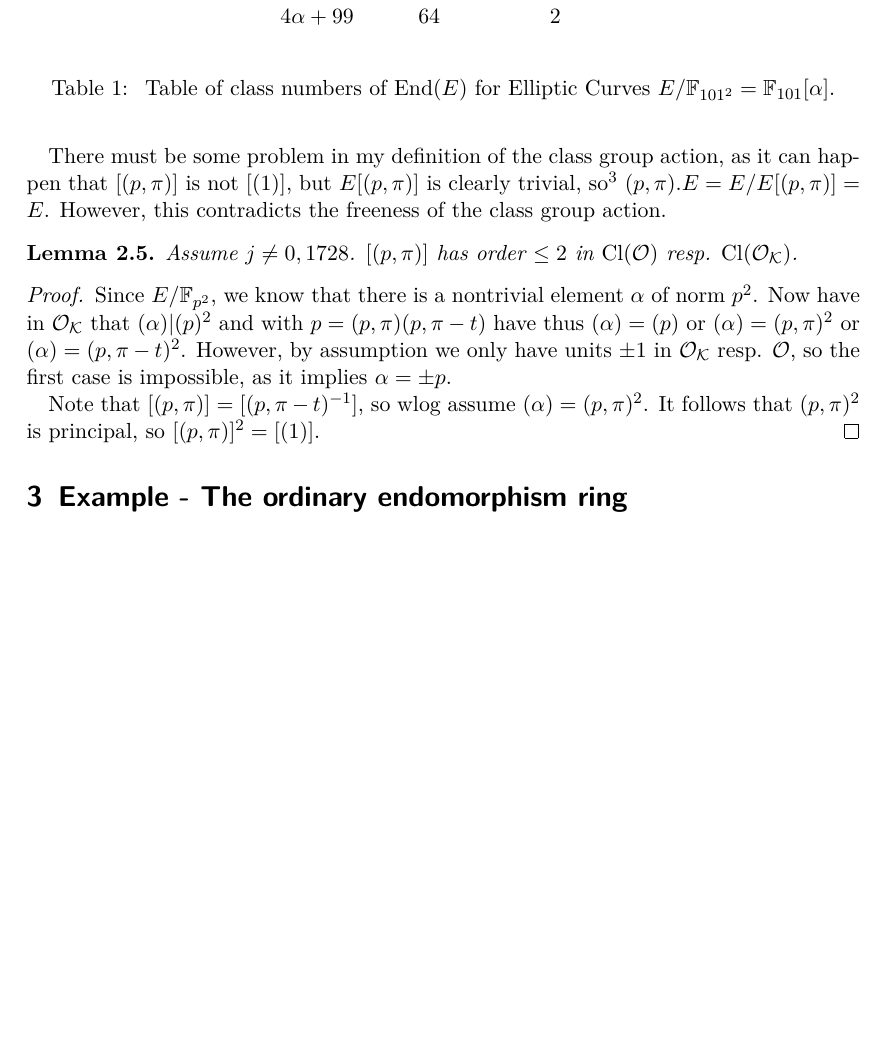
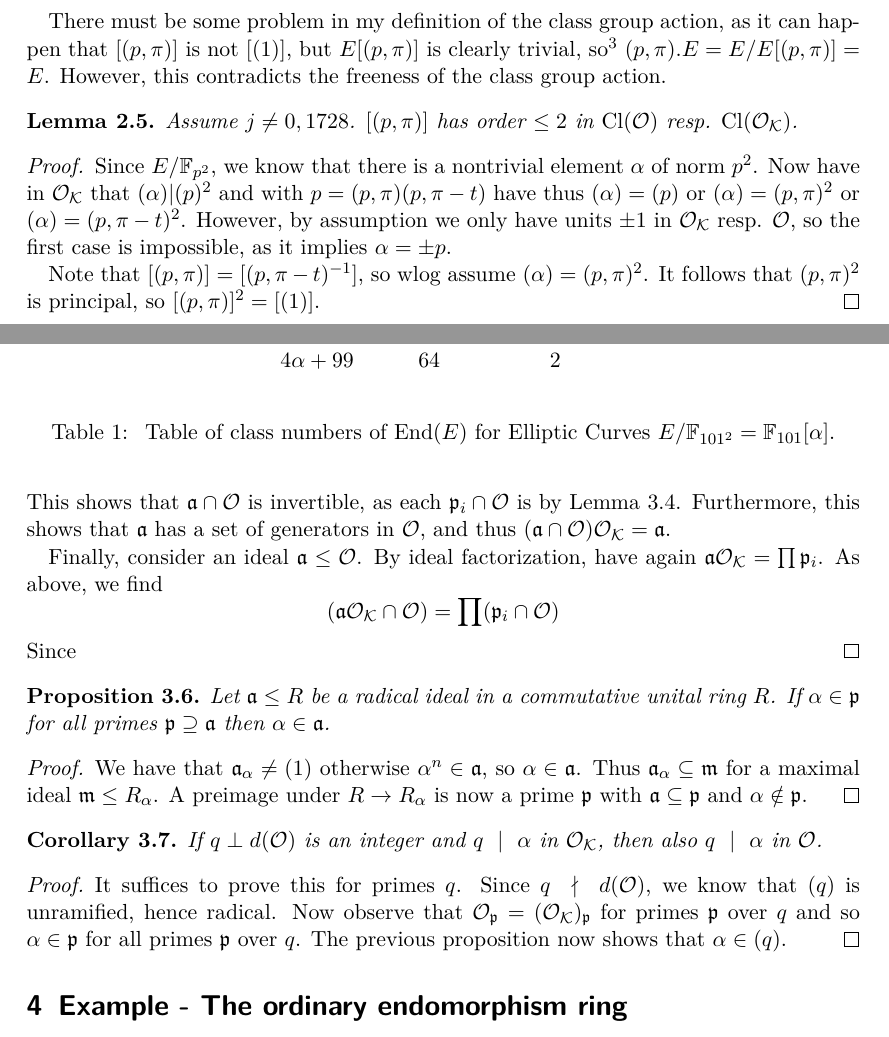
Before and after one commit to FeanorTheElf/supersingular-curve-gen, a LaTeX document (notes.tex): part of page 8 of 15 before the commit and two parts of pages 8 and 10 of 18 after it, the two joined at a grey line, cut so that both start at the same text, the shorter picture padded with empty space. The pictures show the PDF file notes.pdf that the author committed with the source.

Commit message:
Wrote stuff on quadratic orders

```diff
--- a/notes.tex
+++ b/notes.tex
@@ -291,3 +293,4 @@ However, this contradicts the freeness of the class group action.
 
     Note that $[(p, \pi)] = [(p, \pi - t)^{-1}]$, so wlog assume $(\alpha) = (p, \pi)^2$.
     It follows that $(p, \pi)^2$ is principal, so $[(p, \pi)]^2 = [(1)]$.
+\end{proof}
@@ -293,0 +320,7 @@ However, this contradicts the freeness of the class group action.
+\end{proof}
+\begin{lemma}
+    \label{prop:prime_generators_in_order}
+    Let $\p \leq \O_\K$ be a prime with $\N(\p) \perp [\O_\K : \O]$.
+    Then $\p$ has a set of generators in $\O$.
+\end{lemma}
+\begin{proof}
@@ -293,0 +330,2 @@ However, this contradicts the freeness of the class group action.
+        p\O_\K = (p, f(\phi))(p, g(\phi))
+    \end{equation*}
@@ -293,0 +335,3 @@ However, this contradicts the freeness of the class group action.
+\end{proof}
+\begin{lemma}
+    \label{prop:prime_splitting_order}
@@ -293,0 +349,9 @@ However, this contradicts the freeness of the class group action.
+    \end{itemize}
+    In particular, all primes over $p$ are invertible in $\O$.
+\end{lemma}
+\begin{proof}
+    We have that $\mathrm{MiPo}(\phi) = f_1(X) f_2(X) \mod (p)$, and so
+    \begin{equation*}
+        p\O_\K = \underbrace{(p, f_1(\phi))}_{= \p_1}\underbrace{(p, f_2(\phi))}_{= \p_2}
+    \end{equation*}
+    in $\O_\K$.
@@ -293,0 +367,3 @@ However, this contradicts the freeness of the class group action.
+    Then clearly $p \in \q$.
+    In particular, have also $f_1(\phi)f_2(\phi) \in \q$ since $p \divides f_1(\phi) f_2(\phi)$.
+    wlog $f_1(\phi) \in \q$. Thus $\p_1 \subseteq \q$.
@@ -293,0 +376,2 @@ However, this contradicts the freeness of the class group action.
+\end{proof}
+\begin{prop}
@@ -294,3 +396,34 @@ However, this contradicts the freeness of the class group action.
+    \begin{equation*}
+        (\a \cap \O) = \prod (\p_i \cap \O)
+    \end{equation*}
+    This shows that $\a \cap \O$ is invertible, as each $\p_i \cap \O$ is by Lemma~\ref{prop:prime_splitting_order}.
+    Furthermore, this shows that $\a$ has a set of generators in $\O$, and thus $(\a \cap \O)\O_\K = \a$.
+
+    Finally, consider an ideal $\a \leq \O$.
+    By ideal factorization, have again $\a\O_\K = \prod \p_i$.
+    As above, we find
+    \begin{equation*}
+        (\a\O_\K \cap \O) = \prod (\p_i \cap \O)
+    \end{equation*}
+    Since
+\end{proof}
+\begin{prop}
+    Let $\a \leq R$ be a radical ideal in a commutative unital ring $R$.
+    If $\alpha \in \p$ for all primes $\p \supseteq \a$ then $\alpha \in \a$.
+\end{prop}
+\begin{proof}
+    We have that $\a_\alpha \neq (1)$ otherwise $\alpha^n \in \a$, so $\alpha \in \a$.
+    Thus $\a_\alpha \subseteq \mathfrak{m}$ for a maximal ideal $\mathfrak{m} \leq R_\alpha$.
+    A preimage under $R \to R_\alpha$ is now a prime $\p$ with $\a \subseteq \p$ and $\alpha \notin \p$.
+\end{proof}
+\begin{corollary}
+    If $q \perp d(\O)$ is an integer and $q \divides \alpha$ in $\O_\K$, then also $q \divides \alpha$ in $\O$.
+\end{corollary}
+\begin{proof}
+    It suffices to prove this for primes $q$.
+    Since $q \notdivides d(\O)$, we know that $(q)$ is unramified, hence radical.
+    Now observe that $\O_{\p} = (\O_\K)_\p$ for primes $\p$ over $q$ and so $\alpha \in \p$ for all primes $\p$ over $q$.
+    The previous proposition now shows that $\alpha \in (q)$.
 \end{proof}
 
 \section{Example - The ordinary endomorphism ring}
```
Also changed, not shown: notes.pdf, notes.tex (75 more changed lines).
